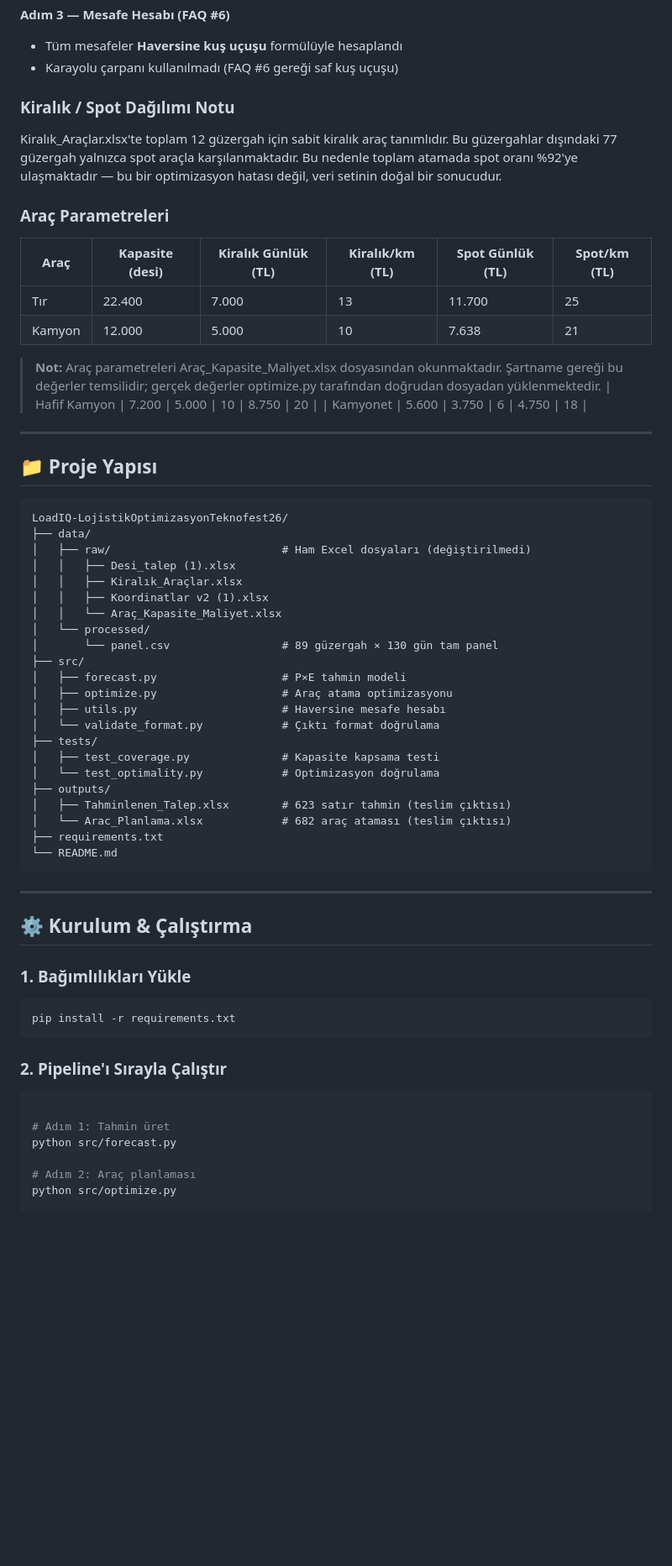
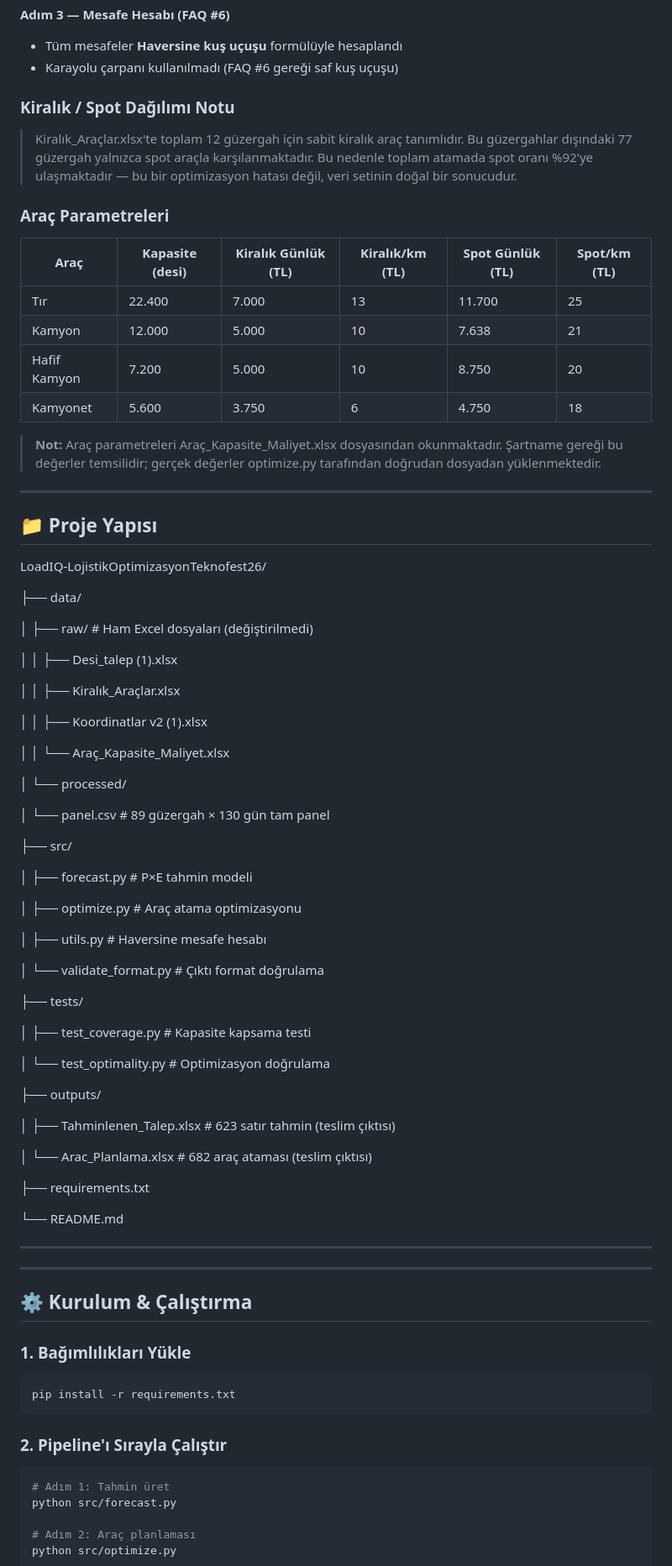
Before and after one commit to dildasoftware/LoadIQ-LojistikOptimizasyonTeknofest26, a Markdown page: README.md, the part around one of its changes. Shown at 84% size. Drawn GitHub-style; blank space fills up the shorter version.

Commit message:
Update README.md
fix: arac parametreleri tablosu duzeltildi

````diff
--- a/README.md
+++ b/README.md
@@ -85,14 +83,10 @@ hedeflenmektedir.
 **Adım 3 — Mesafe Hesabı (FAQ #6)**
 - Tüm mesafeler **Haversine kuş uçuşu** formülüyle hesaplandı
 - Karayolu çarpanı kullanılmadı (FAQ #6 gereği saf kuş uçuşu)
+
 ### Kiralık / Spot Dağılımı Notu
 
-Kiralık_Araçlar.xlsx'te toplam 12 güzergah için sabit
-kiralık araç tanımlıdır. Bu güzergahlar dışındaki 77
-güzergah yalnızca spot araçla karşılanmaktadır.
-Bu nedenle toplam atamada spot oranı %92'ye ulaşmaktadır
-— bu bir optimizasyon hatası değil, veri setinin
-doğal bir sonucudur.
+> Kiralık_Araçlar.xlsx'te toplam 12 güzergah için sabit kiralık araç tanımlıdır. Bu güzergahlar dışındaki 77 güzergah yalnızca spot araçla karşılanmaktadır. Bu nedenle toplam atamada spot oranı %92'ye ulaşmaktadır — bu bir optimizasyon hatası değil, veri setinin doğal bir sonucudur.
 
 ### Araç Parametreleri
 
@@ -100,40 +94,59 @@ doğal bir sonucudur.
 |------|-----------------|---------------------|-----------------|------------------|--------------|
 | Tır | 22.400 | 7.000 | 13 | 11.700 | 25 |
 | Kamyon | 12.000 | 5.000 | 10 | 7.638 | 21 |
-> **Not:** Araç parametreleri Araç_Kapasite_Maliyet.xlsx
-> dosyasından okunmaktadır. Şartname gereği bu değerler
-> temsilidir; gerçek değerler optimize.py tarafından
-> doğrudan dosyadan yüklenmektedir.
 | Hafif Kamyon | 7.200 | 5.000 | 10 | 8.750 | 20 |
 | Kamyonet | 5.600 | 3.750 | 6 | 4.750 | 18 |
+
+> **Not:** Araç parametreleri Araç_Kapasite_Maliyet.xlsx dosyasından okunmaktadır. Şartname gereği bu değerler temsilidir; gerçek değerler optimize.py tarafından doğrudan dosyadan yüklenmektedir.
+
 ---
 
 ## 📁 Proje Yapısı
+LoadIQ-LojistikOptimizasyonTeknofest26/
 
-```
-LoadIQ-LojistikOptimizasyonTeknofest26/
 ├── data/
+
 │   ├── raw/                          # Ham Excel dosyaları (değiştirilmedi)
+
 │   │   ├── Desi_talep (1).xlsx
+
 │   │   ├── Kiralık_Araçlar.xlsx
+
 │   │   ├── Koordinatlar v2 (1).xlsx
+
 │   │   └── Araç_Kapasite_Maliyet.xlsx
+
 │   └── processed/
+
 │       └── panel.csv                 # 89 güzergah × 130 gün tam panel
+
 ├── src/
-│   ├── forecast.py                   # P×E tahmin modeli
-│   ├── optimize.py                   # Araç atama optimizasyonu
-│   ├── utils.py                      # Haversine mesafe hesabı
-│   └── validate_format.py            # Çıktı format doğrulama
+
+│   ├── forecast.py        # P×E tahmin modeli
+
+│   ├── optimize.py        # Araç atama optimizasyonu
+
+│   ├── utils.py           # Haversine mesafe hesabı
+
+│   └── validate_format.py # Çıktı format doğrulama
+
 ├── tests/
+
 │   ├── test_coverage.py              # Kapasite kapsama testi
+
 │   └── test_optimality.py            # Optimizasyon doğrulama
+
 ├── outputs/
+
 │   ├── Tahminlenen_Talep.xlsx        # 623 satır tahmin (teslim çıktısı)
+
 │   └── Arac_Planlama.xlsx            # 682 araç ataması (teslim çıktısı)
+
 ├── requirements.txt
+
 └── README.md
-```
+
+---
 
 ---
 
@@ -148,7 +161,6 @@ pip install -r requirements.txt
 ### 2. Pipeline'ı Sırayla Çalıştır
 
 ```bash
-
 # Adım 1: Tahmin üret
 python src/forecast.py
 
````
Also changed, not shown: other parts of README.md (+3 -6 lines).
